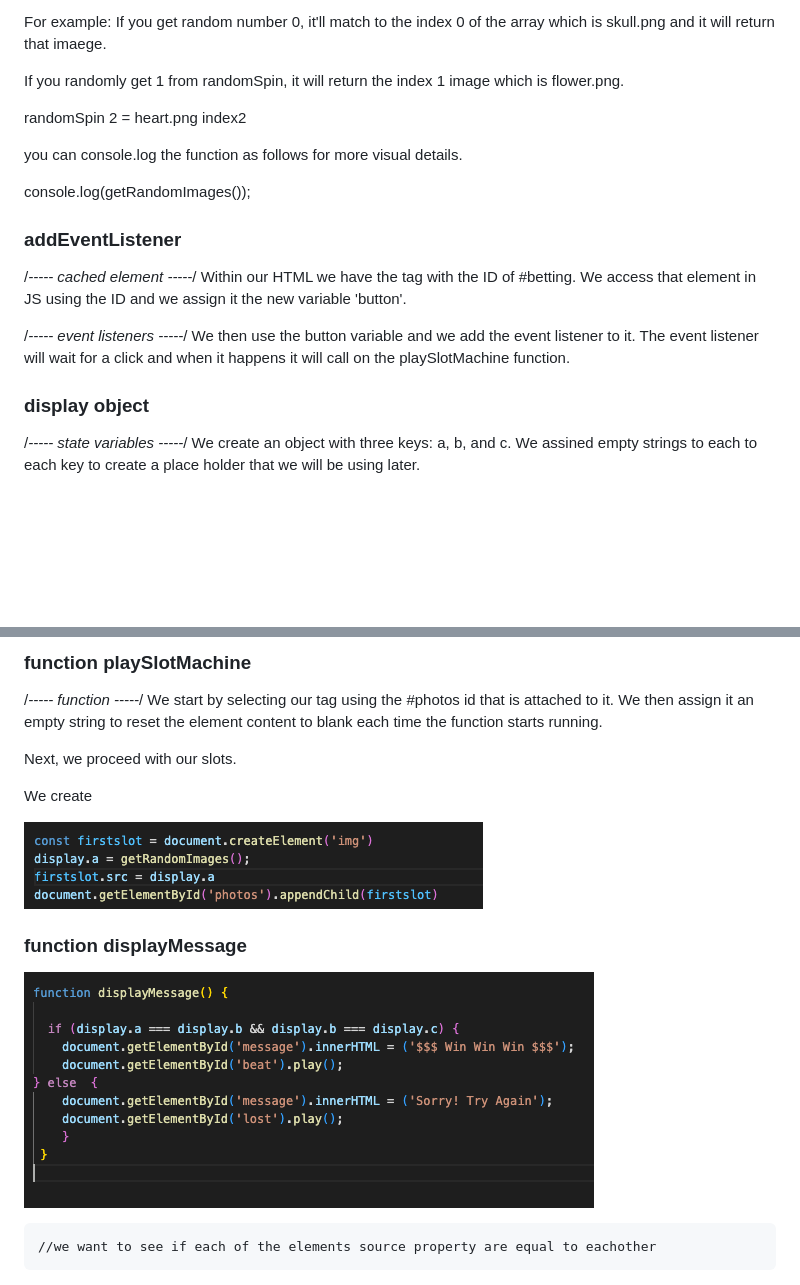
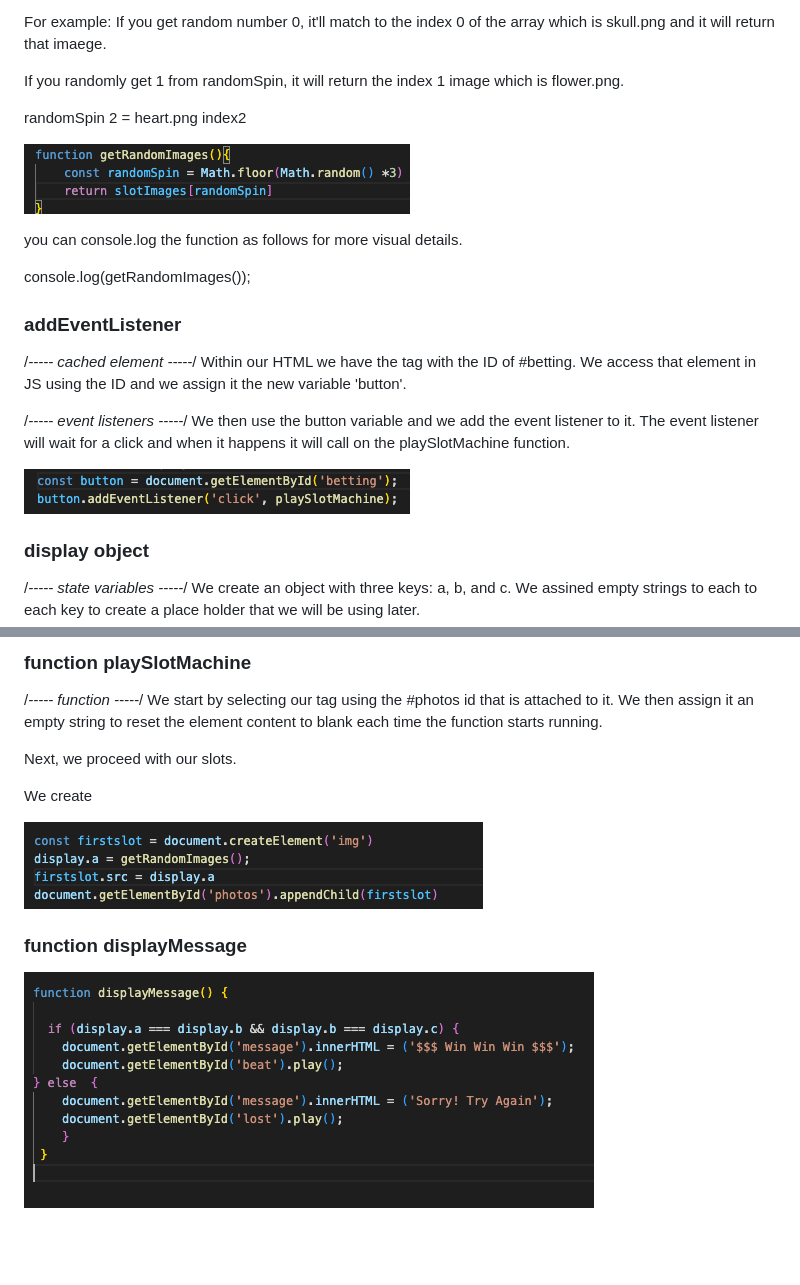
Before and after one commit to migdelinabuelna/GAMBLER, a Markdown page: README.md, 2 parts joined by grey strips. GitHub-like rendering; pictures changed too: READMEIMGS/eventlistener.png (added), READMEIMGS/getRandomImages.png (added); blank space fills up the shorter version.

```diff
--- a/README.md
+++ b/README.md
@@ -26,6 +25,8 @@ If you randomly get 1 from randomSpin, it will return the index 1 image which is
 
 randomSpin 2 = heart.png index2
 
+![getRandomImages](READMEIMGS/getRandomImages.png)
+
 you can console.log the function as follows for more visual details.
 
 console.log(getRandomImages());
@@ -37,6 +38,7 @@ Within our HTML we have the <button> tag with the ID of #betting. We access that
 /*----- event listeners -----*/
 We then use the button variable and we add the event listener to it. The event listener will wait for a click and when it happens it will call on the playSlotMachine function.
 
+![event listener](READMEIMGS/eventlistener.png)
 
 ### display object
 /*----- state variables -----*/
@@ -47,7 +49,6 @@ We create an object with three keys: a, b, and c. We assined empty strings to ea
 ### function playSlotMachine
  /*----- function -----*/
 We start by selecting our <main> tag using the #photos id that is attached to it. We then assign it an empty string to reset the element content to blank each time the function starts running.
-
 
 Next, we proceed with our slots.
 
@@ -60,30 +61,4 @@ We create
 
 
 
-
-
-
-
-
-
-
-
-
-
-
 ![function displayMessage](READMEIMGS/displayMessage.png)
-
-
-
-
-
-
-
-
-
-
-
-
-
-
-    //we want to see if each of the elements source property are equal to eachother
```
Also changed, not shown: other parts of README.md (+0 -1 lines), 1 other file.
